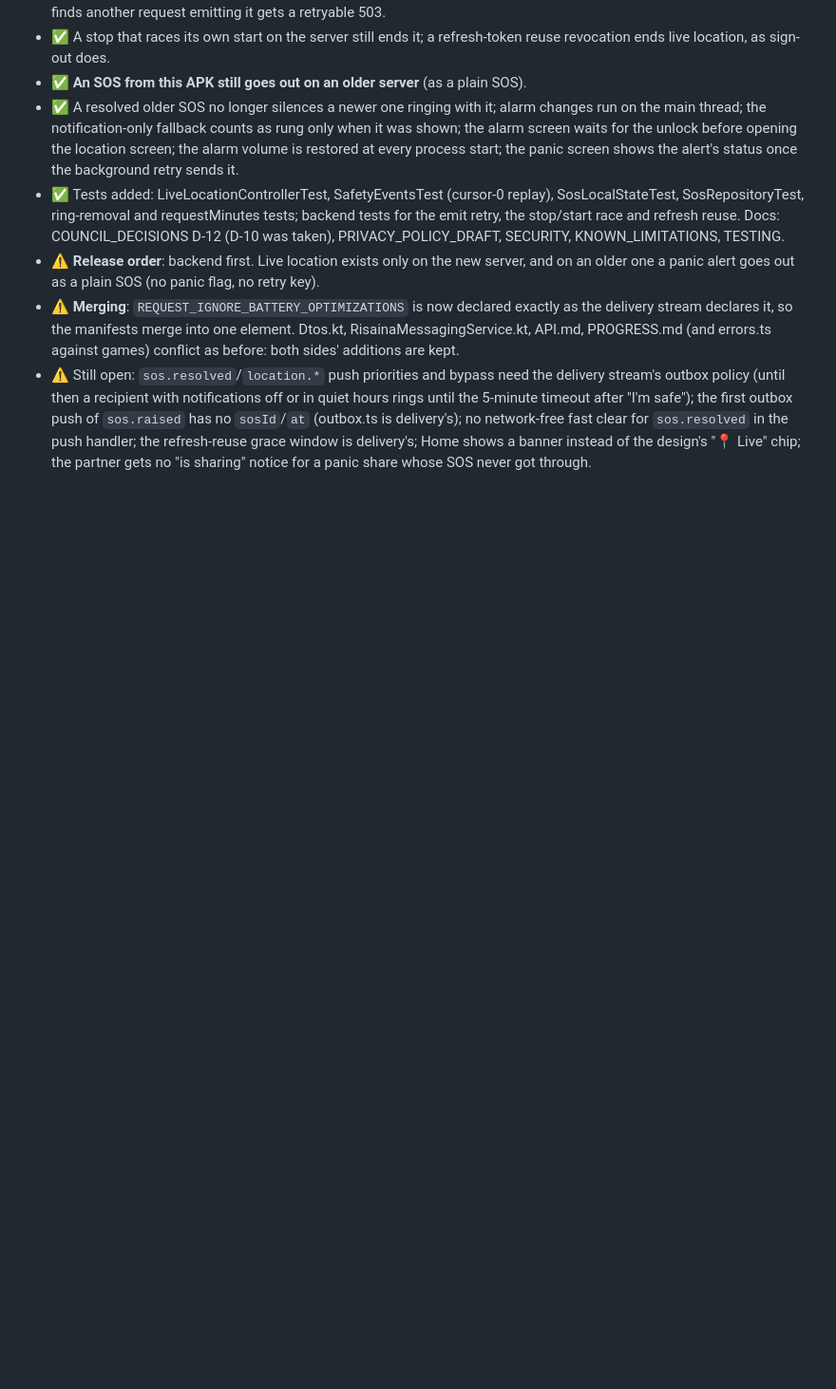
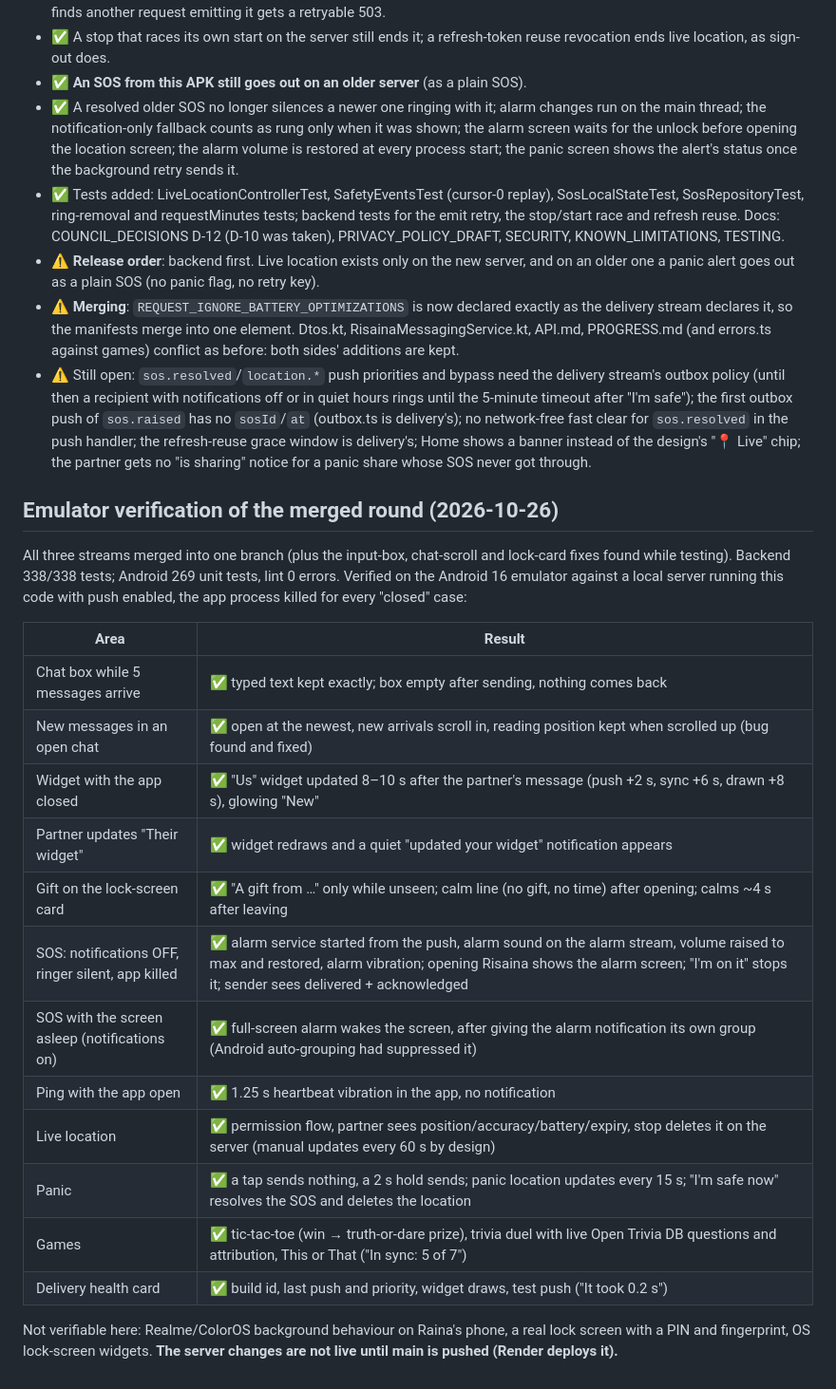
Before and after one commit to Var6/Risaina, a Markdown page: docs/PROGRESS.md, the part around the change. Shown at 95% size. Drawn GitHub-style; blank space fills up the shorter version.

Commit message:
Progress: emulator verification of the merged round
Co-Authored-By: Claude Opus 5.5 <noreply@anthropic.com>

```diff
--- a/docs/PROGRESS.md
+++ b/docs/PROGRESS.md
@@ -321,3 +321,27 @@ yet**, and the emulator was not used (the main session needed it).
   (outbox.ts is delivery's); no network-free fast clear for `sos.resolved` in the push handler; the
   refresh-reuse grace window is delivery's; Home shows a banner instead of the design's "📍 Live" chip;
   the partner gets no "is sharing" notice for a panic share whose SOS never got through.
+
+
+## Emulator verification of the merged round (2026-10-26)
+All three streams merged into one branch (plus the input-box, chat-scroll and lock-card fixes found while
+testing). Backend 338/338 tests; Android 269 unit tests, lint 0 errors. Verified on the Android 16 emulator
+against a local server running this code with push enabled, the app process killed for every "closed" case:
+
+| Area | Result |
+|---|---|
+| Chat box while 5 messages arrive | ✅ typed text kept exactly; box empty after sending, nothing comes back |
+| New messages in an open chat | ✅ open at the newest, new arrivals scroll in, reading position kept when scrolled up (bug found and fixed) |
+| Widget with the app closed | ✅ "Us" widget updated 8–10 s after the partner's message (push +2 s, sync +6 s, drawn +8 s), glowing "New" |
+| Partner updates "Their widget" | ✅ widget redraws and a quiet "updated your widget" notification appears |
+| Gift on the lock-screen card | ✅ "A gift from …" only while unseen; calm line (no gift, no time) after opening; calms ~4 s after leaving |
+| SOS: notifications OFF, ringer silent, app killed | ✅ alarm service started from the push, alarm sound on the alarm stream, volume raised to max and restored, alarm vibration; opening Risaina shows the alarm screen; "I'm on it" stops it; sender sees delivered + acknowledged |
+| SOS with the screen asleep (notifications on) | ✅ full-screen alarm wakes the screen, after giving the alarm notification its own group (Android auto-grouping had suppressed it) |
+| Ping with the app open | ✅ 1.25 s heartbeat vibration in the app, no notification |
+| Live location | ✅ permission flow, partner sees position/accuracy/battery/expiry, stop deletes it on the server (manual updates every 60 s by design) |
+| Panic | ✅ a tap sends nothing, a 2 s hold sends; panic location updates every 15 s; "I'm safe now" resolves the SOS and deletes the location |
+| Games | ✅ tic-tac-toe (win → truth-or-dare prize), trivia duel with live Open Trivia DB questions and attribution, This or That ("In sync: 5 of 7") |
+| Delivery health card | ✅ build id, last push and priority, widget draws, test push ("It took 0.2 s") |
+
+Not verifiable here: Realme/ColorOS background behaviour on Raina's phone, a real lock screen with a PIN and
+fingerprint, OS lock-screen widgets. **The server changes are not live until main is pushed (Render deploys it).**
```
